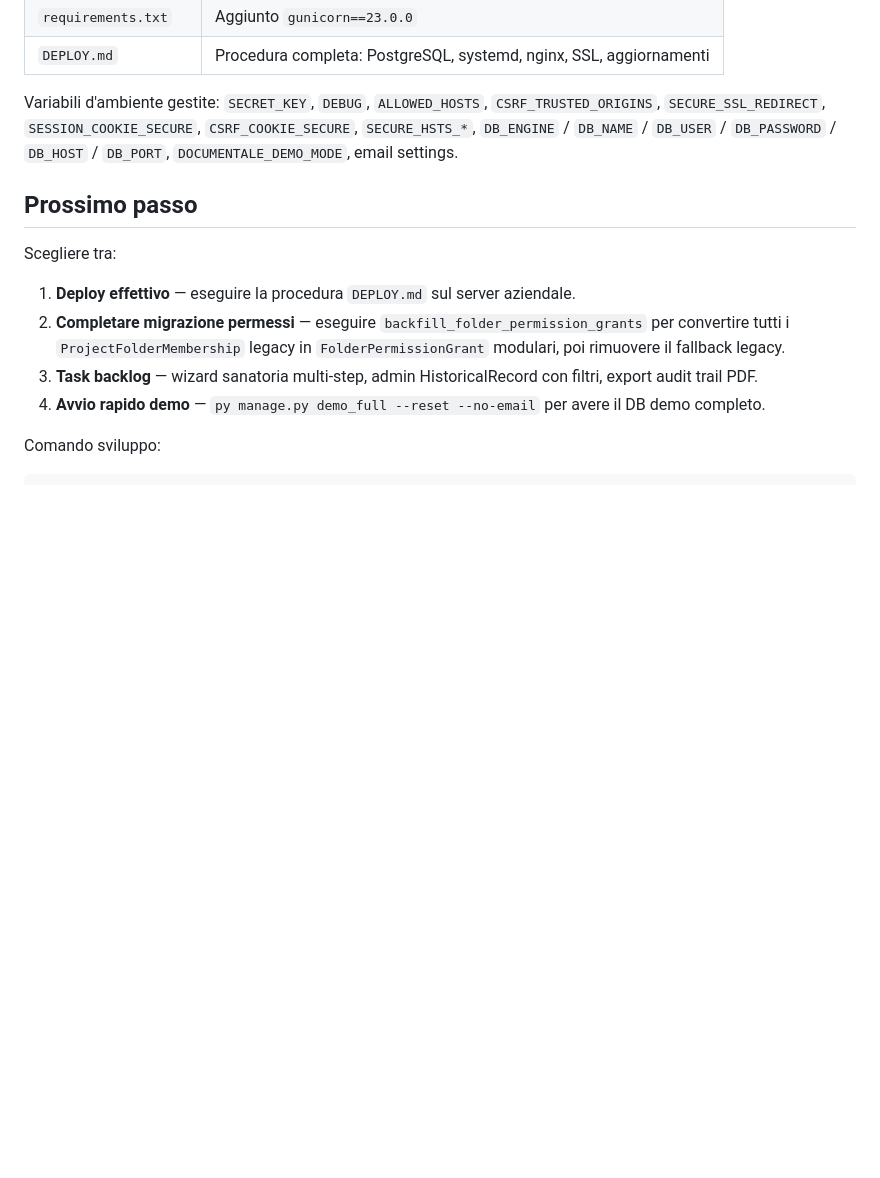
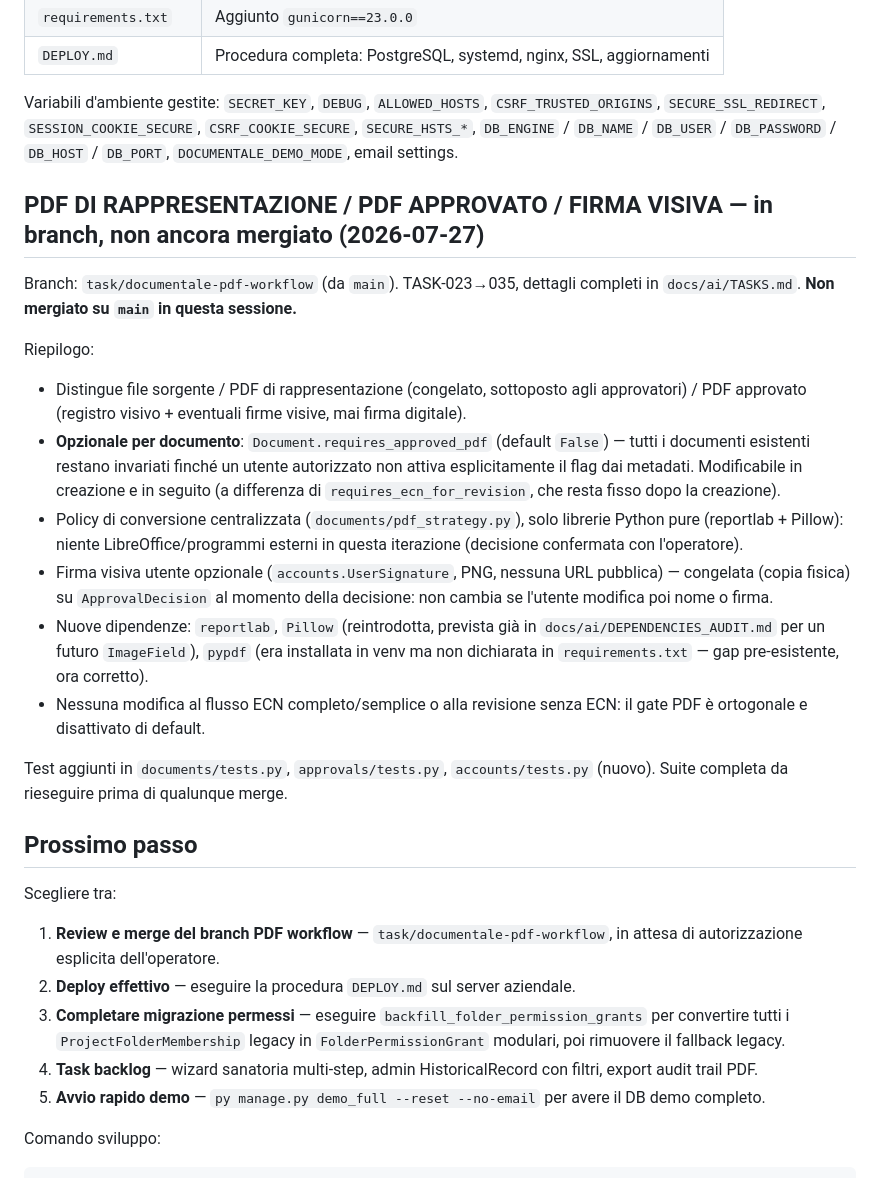
Before and after one commit to FrankDesogus/Documentale_workcopy, a Markdown page: projects/documentale-workcopy/PROJECT_HANDOFF.md, the part around the change. Rendered like a GitHub page; blank space fills up the shorter version.

Commit message:
Document PDF approval workflow feature (TASK-023 through TASK-035)
Records the completed task list in docs/ai/TASKS.md and adds a
handoff note in PROJECT_HANDOFF.md pointing at this still-unmerged
branch, so a future session (or the operator) has the full picture
without re-deriving it from the diff.

```diff
--- a/projects/documentale-workcopy/PROJECT_HANDOFF.md
+++ b/projects/documentale-workcopy/PROJECT_HANDOFF.md
@@ -463,13 +463,46 @@ Variabili d'ambiente gestite: `SECRET_KEY`, `DEBUG`, `ALLOWED_HOSTS`, `CSRF_TRUS
 `DB_ENGINE` / `DB_NAME` / `DB_USER` / `DB_PASSWORD` / `DB_HOST` / `DB_PORT`,
 `DOCUMENTALE_DEMO_MODE`, email settings.
 
+## PDF DI RAPPRESENTAZIONE / PDF APPROVATO / FIRMA VISIVA — in branch, non ancora mergiato (2026-07-27)
+
+Branch: `task/documentale-pdf-workflow` (da `main`). TASK-023→035, dettagli
+completi in `docs/ai/TASKS.md`. **Non mergiato su `main` in questa sessione.**
+
+Riepilogo:
+
+- Distingue file sorgente / PDF di rappresentazione (congelato, sottoposto
+  agli approvatori) / PDF approvato (registro visivo + eventuali firme
+  visive, mai firma digitale).
+- **Opzionale per documento**: `Document.requires_approved_pdf`
+  (default `False`) — tutti i documenti esistenti restano invariati finché
+  un utente autorizzato non attiva esplicitamente il flag dai metadati.
+  Modificabile in creazione e in seguito (a differenza di
+  `requires_ecn_for_revision`, che resta fisso dopo la creazione).
+- Policy di conversione centralizzata (`documents/pdf_strategy.py`), solo
+  librerie Python pure (reportlab + Pillow): niente LibreOffice/programmi
+  esterni in questa iterazione (decisione confermata con l'operatore).
+- Firma visiva utente opzionale (`accounts.UserSignature`, PNG, nessuna URL
+  pubblica) — congelata (copia fisica) su `ApprovalDecision` al momento
+  della decisione: non cambia se l'utente modifica poi nome o firma.
+- Nuove dipendenze: `reportlab`, `Pillow` (reintrodotta, prevista già in
+  `docs/ai/DEPENDENCIES_AUDIT.md` per un futuro `ImageField`), `pypdf`
+  (era installata in venv ma non dichiarata in `requirements.txt` — gap
+  pre-esistente, ora corretto).
+- Nessuna modifica al flusso ECN completo/semplice o alla revisione senza
+  ECN: il gate PDF è ortogonale e disattivato di default.
+
+Test aggiunti in `documents/tests.py`, `approvals/tests.py`,
+`accounts/tests.py` (nuovo). Suite completa da rieseguire prima di
+qualunque merge.
+
 ## Prossimo passo
 
 Scegliere tra:
-1. **Deploy effettivo** — eseguire la procedura `DEPLOY.md` sul server aziendale.
-2. **Completare migrazione permessi** — eseguire `backfill_folder_permission_grants` per convertire tutti i `ProjectFolderMembership` legacy in `FolderPermissionGrant` modulari, poi rimuovere il fallback legacy.
-3. **Task backlog** — wizard sanatoria multi-step, admin HistoricalRecord con filtri, export audit trail PDF.
-4. **Avvio rapido demo** — `py manage.py demo_full --reset --no-email` per avere il DB demo completo.
+1. **Review e merge del branch PDF workflow** — `task/documentale-pdf-workflow`, in attesa di autorizzazione esplicita dell'operatore.
+2. **Deploy effettivo** — eseguire la procedura `DEPLOY.md` sul server aziendale.
+3. **Completare migrazione permessi** — eseguire `backfill_folder_permission_grants` per convertire tutti i `ProjectFolderMembership` legacy in `FolderPermissionGrant` modulari, poi rimuovere il fallback legacy.
+4. **Task backlog** — wizard sanatoria multi-step, admin HistoricalRecord con filtri, export audit trail PDF.
+5. **Avvio rapido demo** — `py manage.py demo_full --reset --no-email` per avere il DB demo completo.
 
 Comando sviluppo:
 
```
Also changed, not shown: 1 other file.
